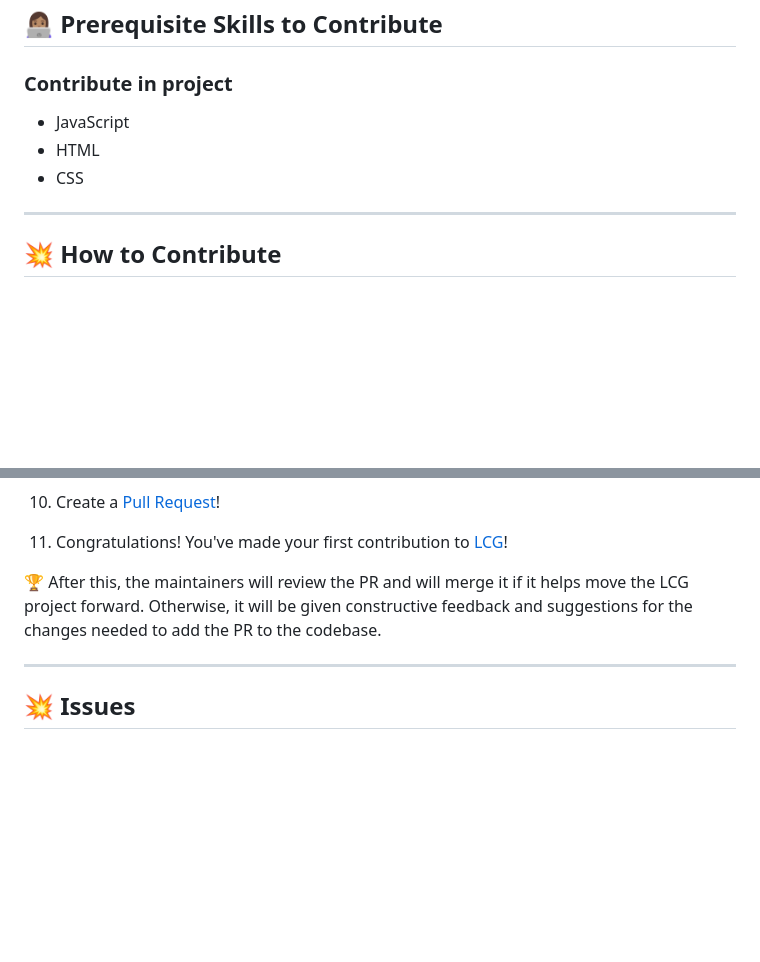
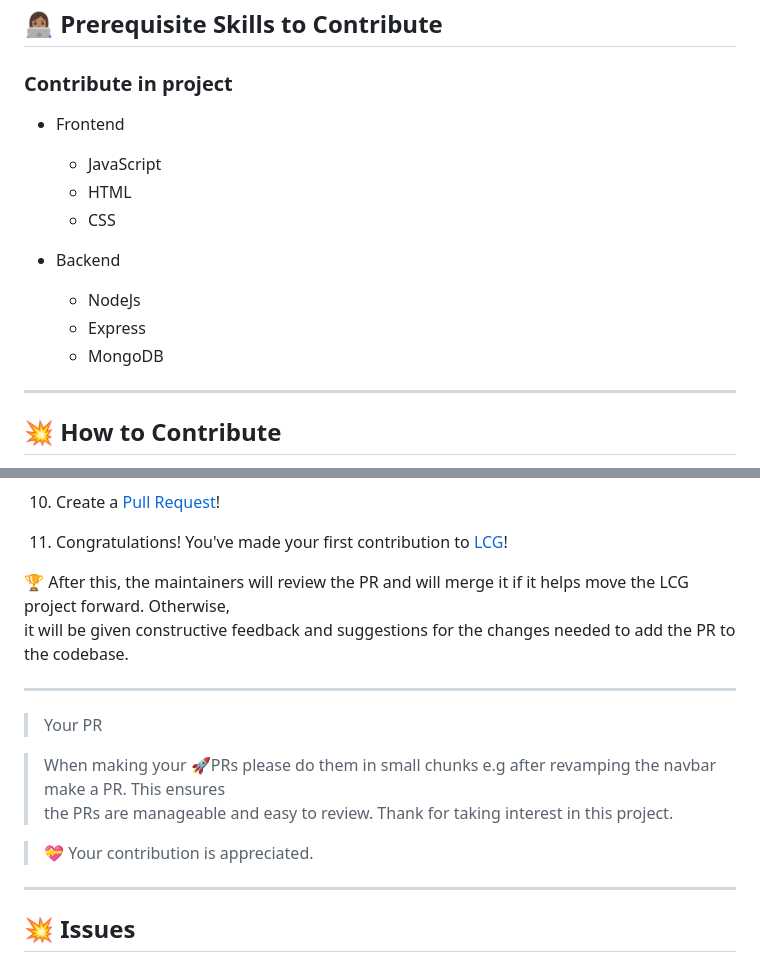
Before and after one commit to Codedwells/LCG, a Markdown page: CONTRIBUTING.md, 2 parts joined by grey strips. Rendered like a GitHub page; blank space fills up the shorter version.

Commit message:
📖 DOC: Updated CONTRIBUTING, PR Template

```diff
--- a/CONTRIBUTING.md
+++ b/CONTRIBUTING.md
@@ -23,9 +23,15 @@
 
 ### Contribute in project
 
-- JavaScript
-- HTML
-- CSS
+- Frontend
+  - JavaScript
+  - HTML
+  - CSS
+
+- Backend
+  - NodeJs
+  - Express
+  - MongoDB
 
 ---
 
@@ -103,7 +109,17 @@ git push origin YourBranchName
 
 11. Congratulations! You've made your first contribution to [LCG](https://github.com/Codedwells/LCG/graphs/contributors)!
 
-🏆 After this, the maintainers will review the PR and will merge it if it helps move the LCG project forward. Otherwise, it will be given constructive feedback and suggestions for the changes needed to add the PR to the codebase.
+🏆 After this, the maintainers will review the PR and will merge it if it helps move the LCG project forward. Otherwise,\
+it will be given constructive feedback and suggestions for the changes needed to add the PR to the codebase.
+
+---
+
+> Your PR
+
+> When making your 🚀PRs please do them in small chunks e.g after revamping the navbar make a PR. This ensures\
+the PRs are manageable and easy to review. Thank for taking interest in this project.
+
+>💝 Your contribution is appreciated.
 
 ---
 
```
Also changed, not shown: PULL_REQUEST_TEMPLATE.md (added, +15 -0 lines).
